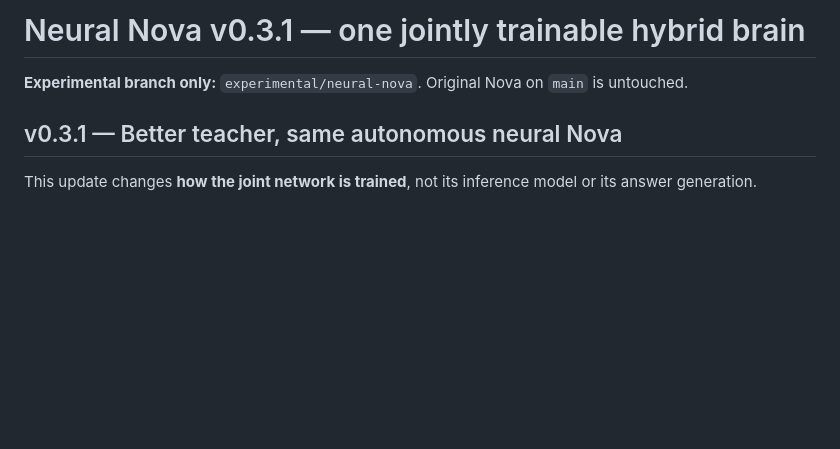
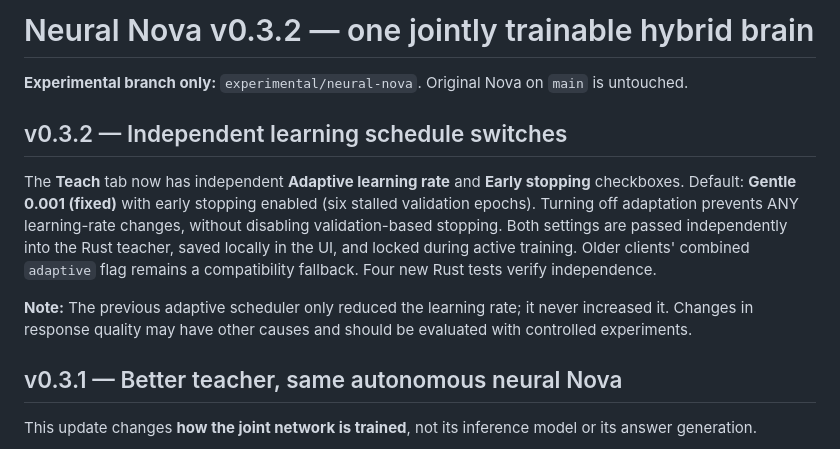
Before and after one commit to SirSkirt/NovaAI, a Markdown page: README.md, the part around the change. Drawn GitHub-style; blank space fills up the shorter version.

Commit message:
docs: v0.3.2 independent learning-rate and early-stop defaults, tests and limitations

```diff
--- a/README.md
+++ b/README.md
@@ -1,6 +1,12 @@
-# Neural Nova v0.3.1 — one jointly trainable hybrid brain
+# Neural Nova v0.3.2 — one jointly trainable hybrid brain
 
 **Experimental branch only:** `experimental/neural-nova`. Original Nova on `main` is untouched.
+
+## v0.3.2 — Independent learning schedule switches
+
+The **Teach** tab now has independent **Adaptive learning rate** and **Early stopping** checkboxes. Default: **Gentle 0.001 (fixed)** with early stopping enabled (six stalled validation epochs). Turning off adaptation prevents ANY learning-rate changes, without disabling validation-based stopping. Both settings are passed independently into the Rust teacher, saved locally in the UI, and locked during active training. Older clients' combined `adaptive` flag remains a compatibility fallback. Four new Rust tests verify independence.
+
+**Note:** The previous adaptive scheduler only reduced the learning rate; it never increased it. Changes in response quality may have other causes and should be evaluated with controlled experiments.
 
 ## v0.3.1 — Better teacher, same autonomous neural Nova
 
```
